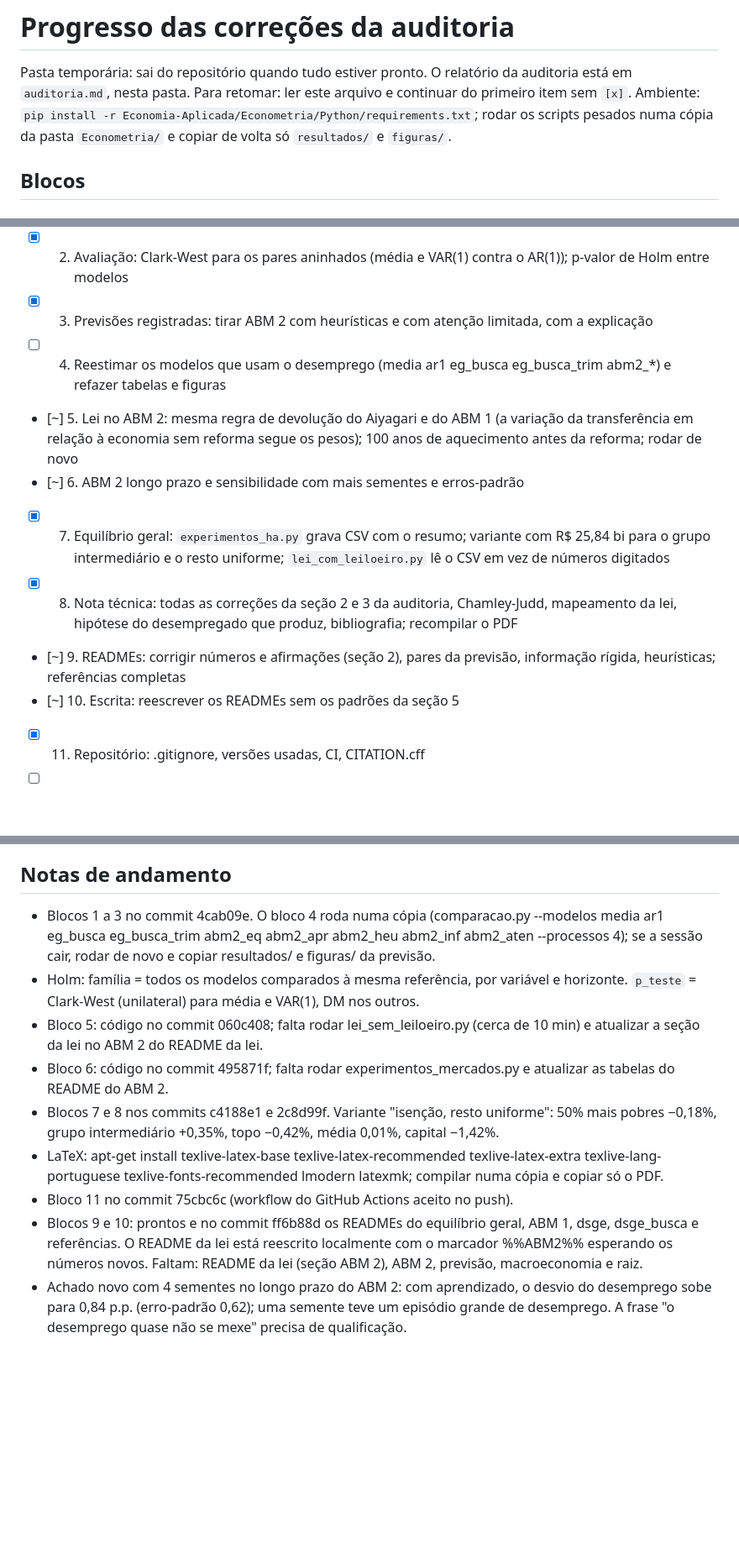
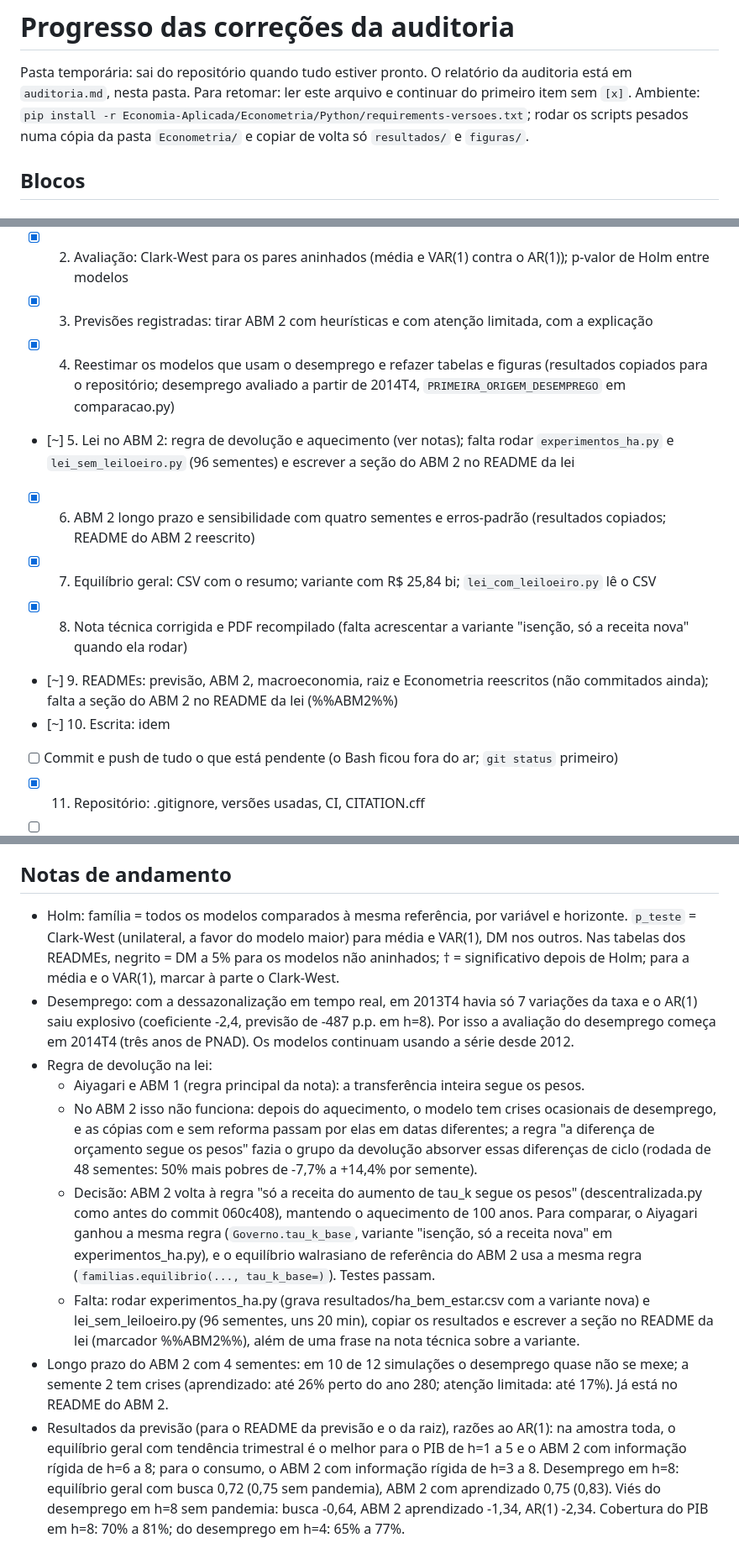
Before and after one commit to JoseUfscar/Economics, a Markdown page: .auditoria/progresso.md, 3 parts joined by grey strips. Shown at 84% size. Drawn GitHub-style; blank space fills up the shorter version.

Commit message:
Atualiza o progresso das correções
Co-Authored-By: Claude Opus 5.5 <noreply@anthropic.com>
Claude-Session: https://claude.ai/code/session_01AA6JanifLRmMasHB2akg5Z

```diff
--- a/.auditoria/progresso.md
+++ b/.auditoria/progresso.md
@@ -3,7 +3,7 @@
 Pasta temporária: sai do repositório quando tudo estiver pronto.
 O relatório da auditoria está em `auditoria.md`, nesta pasta.
 Para retomar: ler este arquivo e continuar do primeiro item sem `[x]`.
-Ambiente: `pip install -r Economia-Aplicada/Econometria/Python/requirements.txt`;
+Ambiente: `pip install -r Economia-Aplicada/Econometria/Python/requirements-versoes.txt`;
 rodar os scripts pesados numa cópia da pasta `Econometria/` e copiar de volta
 só `resultados/` e `figuras/`.
 
@@ -12,13 +12,14 @@ só `resultados/` e `figuras/`.
 - [x] 1. Previsão: dessazonalização do desemprego em tempo real (só com dados até a origem), teste que altera a PNAD bruta
 - [x] 2. Avaliação: Clark-West para os pares aninhados (média e VAR(1) contra o AR(1)); p-valor de Holm entre modelos
 - [x] 3. Previsões registradas: tirar ABM 2 com heurísticas e com atenção limitada, com a explicação
-- [ ] 4. Reestimar os modelos que usam o desemprego (media ar1 eg_busca eg_busca_trim abm2_*) e refazer tabelas e figuras
-- [~] 5. Lei no ABM 2: mesma regra de devolução do Aiyagari e do ABM 1 (a variação da transferência em relação à economia sem reforma segue os pesos); 100 anos de aquecimento antes da reforma; rodar de novo
-- [~] 6. ABM 2 longo prazo e sensibilidade com mais sementes e erros-padrão
-- [x] 7. Equilíbrio geral: `experimentos_ha.py` grava CSV com o resumo; variante com R$ 25,84 bi para o grupo intermediário e o resto uniforme; `lei_com_leiloeiro.py` lê o CSV em vez de números digitados
-- [x] 8. Nota técnica: todas as correções da seção 2 e 3 da auditoria, Chamley-Judd, mapeamento da lei, hipótese do desempregado que produz, bibliografia; recompilar o PDF
-- [~] 9. READMEs: corrigir números e afirmações (seção 2), pares da previsão, informação rígida, heurísticas; referências completas
-- [~] 10. Escrita: reescrever os READMEs sem os padrões da seção 5
+- [x] 4. Reestimar os modelos que usam o desemprego e refazer tabelas e figuras (resultados copiados para o repositório; desemprego avaliado a partir de 2014T4, `PRIMEIRA_ORIGEM_DESEMPREGO` em comparacao.py)
+- [~] 5. Lei no ABM 2: regra de devolução e aquecimento (ver notas); falta rodar `experimentos_ha.py` e `lei_sem_leiloeiro.py` (96 sementes) e escrever a seção do ABM 2 no README da lei
+- [x] 6. ABM 2 longo prazo e sensibilidade com quatro sementes e erros-padrão (resultados copiados; README do ABM 2 reescrito)
+- [x] 7. Equilíbrio geral: CSV com o resumo; variante com R$ 25,84 bi; `lei_com_leiloeiro.py` lê o CSV
+- [x] 8. Nota técnica corrigida e PDF recompilado (falta acrescentar a variante "isenção, só a receita nova" quando ela rodar)
+- [~] 9. READMEs: previsão, ABM 2, macroeconomia, raiz e Econometria reescritos (não commitados ainda); falta a seção do ABM 2 no README da lei (%%ABM2%%)
+- [~] 10. Escrita: idem
+- [ ] Commit e push de tudo o que está pendente (o Bash ficou fora do ar; `git status` primeiro)
 - [x] 11. Repositório: .gitignore, versões usadas, CI, CITATION.cff
 - [ ] 12. Revisão final: testes, conferência dos números nos textos, tirar a pasta `.auditoria/`
 
@@ -31,29 +32,42 @@ margem, crédito e política monetária no ABM 2, Focus, safras, PIT.
 Licença: decisão do autor (falta escolher).
 
 ## Notas de andamento
-- Blocos 1 a 3 no commit 4cab09e. O bloco 4 roda numa cópia (comparacao.py
-  --modelos media ar1 eg_busca eg_busca_trim abm2_eq abm2_apr abm2_heu abm2_inf
-  abm2_aten --processos 4); se a sessão cair, rodar de novo e copiar
-  resultados/ e figuras/ da previsão.
+
 - Holm: família = todos os modelos comparados à mesma referência, por variável
-  e horizonte. `p_teste` = Clark-West (unilateral) para média e VAR(1), DM nos
-  outros.
-- Bloco 5: código no commit 060c408; falta rodar lei_sem_leiloeiro.py
-  (cerca de 10 min) e atualizar a seção da lei no ABM 2 do README da lei.
-- Bloco 6: código no commit 495871f; falta rodar experimentos_mercados.py
-  e atualizar as tabelas do README do ABM 2.
-- Blocos 7 e 8 nos commits c4188e1 e 2c8d99f. Variante "isenção, resto
-  uniforme": 50% mais pobres −0,18%, grupo intermediário +0,35%, topo
-  −0,42%, média 0,01%, capital −1,42%.
-- LaTeX: apt-get install texlive-latex-base texlive-latex-recommended
-  texlive-latex-extra texlive-lang-portuguese texlive-fonts-recommended
-  lmodern latexmk; compilar numa cópia e copiar só o PDF.
-- Bloco 11 no commit 75cbc6c (workflow do GitHub Actions aceito no push).
-- Blocos 9 e 10: prontos e no commit ff6b88d os READMEs do equilíbrio
-  geral, ABM 1, dsge, dsge_busca e referências. O README da lei está
-  reescrito localmente com o marcador %%ABM2%% esperando os números novos.
-  Faltam: README da lei (seção ABM 2), ABM 2, previsão, macroeconomia e raiz.
-- Achado novo com 4 sementes no longo prazo do ABM 2: com aprendizado, o
-  desvio do desemprego sobe para 0,84 p.p. (erro-padrão 0,62); uma semente
-  teve um episódio grande de desemprego. A frase "o desemprego quase não se
-  mexe" precisa de qualificação.
+  e horizonte. `p_teste` = Clark-West (unilateral, a favor do modelo maior)
+  para média e VAR(1), DM nos outros. Nas tabelas dos READMEs, negrito = DM a
+  5% para os modelos não aninhados; † = significativo depois de Holm; para a
+  média e o VAR(1), marcar à parte o Clark-West.
+- Desemprego: com a dessazonalização em tempo real, em 2013T4 havia só 7
+  variações da taxa e o AR(1) saiu explosivo (coeficiente -2,4, previsão de
+  -487 p.p. em h=8). Por isso a avaliação do desemprego começa em 2014T4
+  (três anos de PNAD). Os modelos continuam usando a série desde 2012.
+- Regra de devolução na lei:
+  * Aiyagari e ABM 1 (regra principal da nota): a transferência inteira segue
+    os pesos.
+  * No ABM 2 isso não funciona: depois do aquecimento, o modelo tem crises
+    ocasionais de desemprego, e as cópias com e sem reforma passam por elas em
+    datas diferentes; a regra "a diferença de orçamento segue os pesos" fazia o
+    grupo da devolução absorver essas diferenças de ciclo (rodada de 48
+    sementes: 50% mais pobres de -7,7% a +14,4% por semente).
+  * Decisão: ABM 2 volta à regra "só a receita do aumento de tau_k segue os
+    pesos" (descentralizada.py como antes do commit 060c408), mantendo o
+    aquecimento de 100 anos. Para comparar, o Aiyagari ganhou a mesma regra
+    (`Governo.tau_k_base`, variante "isenção, só a receita nova" em
+    experimentos_ha.py), e o equilíbrio walrasiano de referência do ABM 2 usa
+    a mesma regra (`familias.equilibrio(..., tau_k_base=)`). Testes passam.
+  * Falta: rodar experimentos_ha.py (grava resultados/ha_bem_estar.csv com a
+    variante nova) e lei_sem_leiloeiro.py (96 sementes, uns 20 min), copiar os
+    resultados e escrever a seção no README da lei (marcador %%ABM2%%), além
+    de uma frase na nota técnica sobre a variante.
+- Longo prazo do ABM 2 com 4 sementes: em 10 de 12 simulações o desemprego
+  quase não se mexe; a semente 2 tem crises (aprendizado: até 26% perto do
+  ano 280; atenção limitada: até 17%). Já está no README do ABM 2.
+- Resultados da previsão (para o README da previsão e o da raiz), razões ao
+  AR(1): na amostra toda, o equilíbrio geral com tendência trimestral é o
+  melhor para o PIB de h=1 a 5 e o ABM 2 com informação rígida de h=6 a 8;
+  para o consumo, o ABM 2 com informação rígida de h=3 a 8. Desemprego em
+  h=8: equilíbrio geral com busca 0,72 (0,75 sem pandemia), ABM 2 com
+  aprendizado 0,75 (0,83). Viés do desemprego em h=8 sem pandemia: busca
+  -0,64, ABM 2 aprendizado -1,34, AR(1) -2,34. Cobertura do PIB em h=8: 70% a
+  81%; do desemprego em h=4: 65% a 77%.
```
